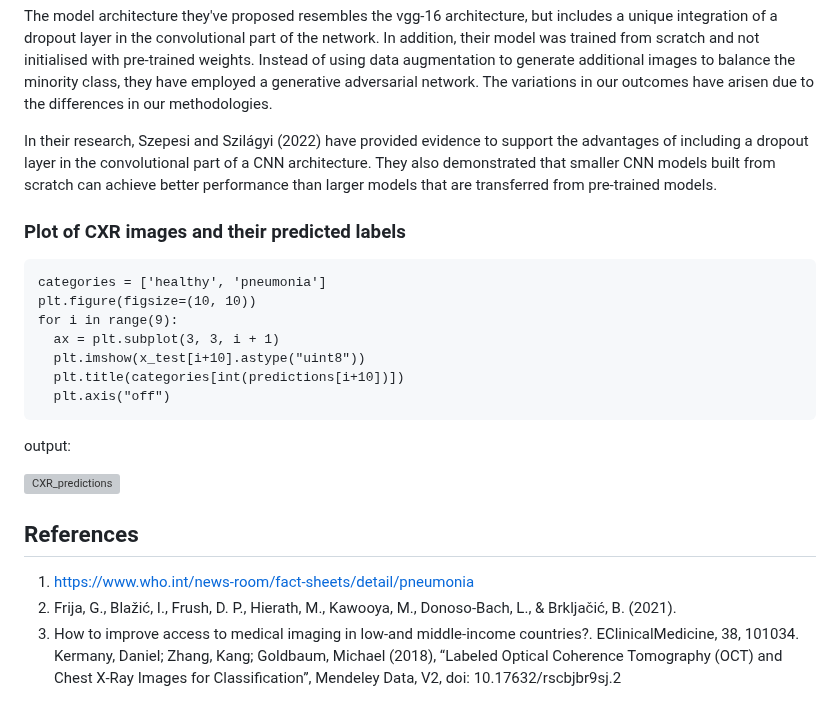
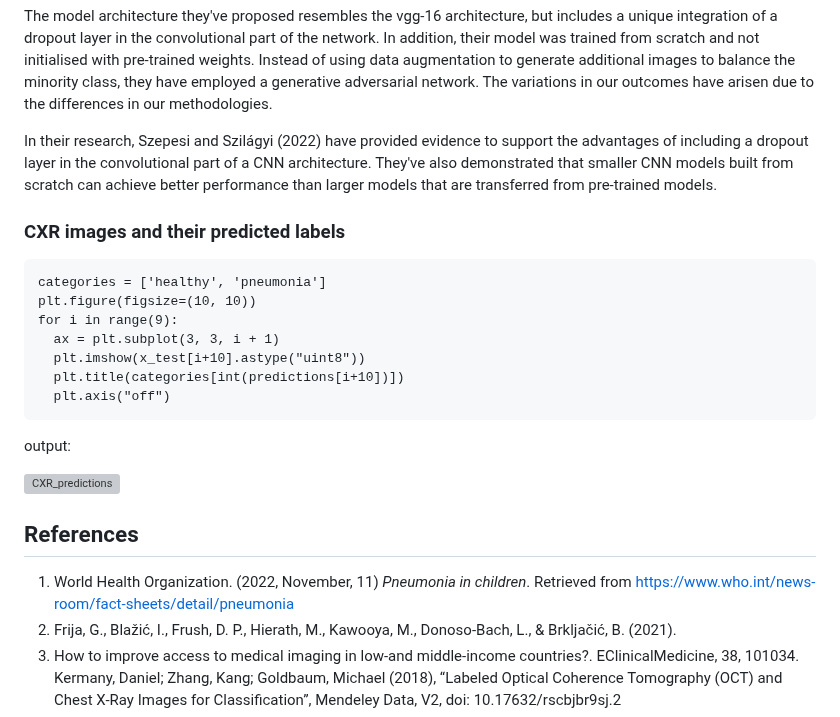
Before and after one commit to isaaclhk/Projects, a Markdown page: Python projects/CXR.md, the part around the change. Rendered like a GitHub page; grey boxes are pictures that could not be loaded.

````diff
--- a/Python projects/CXR.md
+++ b/Python projects/CXR.md
@@ -731,9 +731,9 @@ On the same dataset of CXR images, a novel deep neural network architecture prop
 
 The model architecture they've proposed resembles the vgg-16 architecture, but includes a unique integration of a dropout layer in the convolutional part of the network. In addition, their model was trained from scratch and not initialised with pre-trained weights. Instead of using data augmentation to generate additional images to balance the minority class, they have employed a generative adversarial network. The variations in our outcomes have arisen due to the differences in our methodologies. </br>
 
-In their research, Szepesi and Szilágyi (2022) have provided evidence to support the advantages of including a dropout layer in the convolutional part of a CNN architecture. They also demonstrated that smaller CNN models built from scratch can achieve better performance than larger models that are transferred from pre-trained models.
+In their research, Szepesi and Szilágyi (2022) have provided evidence to support the advantages of including a dropout layer in the convolutional part of a CNN architecture. They've also demonstrated that smaller CNN models built from scratch can achieve better performance than larger models that are transferred from pre-trained models.
 
-### Plot of CXR images and their predicted labels
+### CXR images and their predicted labels
 
 ```
 categories = ['healthy', 'pneumonia']
@@ -751,7 +751,7 @@ output:
 
 
 ## References
-1. https://www.who.int/news-room/fact-sheets/detail/pneumonia</br>
+1. World Health Organization. (2022, November, 11) *Pneumonia in children*. Retrieved from https://www.who.int/news-room/fact-sheets/detail/pneumonia
 2. Frija, G., Blažić, I., Frush, D. P., Hierath, M., Kawooya, M., Donoso-Bach, L., & Brkljačić, B. (2021).
 3. How to improve access to medical imaging in low-and middle-income countries?. EClinicalMedicine, 38, 101034. </br>
 Kermany, Daniel; Zhang, Kang; Goldbaum, Michael (2018), “Labeled Optical Coherence Tomography (OCT) and Chest X-Ray Images for Classification”, Mendeley Data, V2, doi: 10.17632/rscbjbr9sj.2
````
